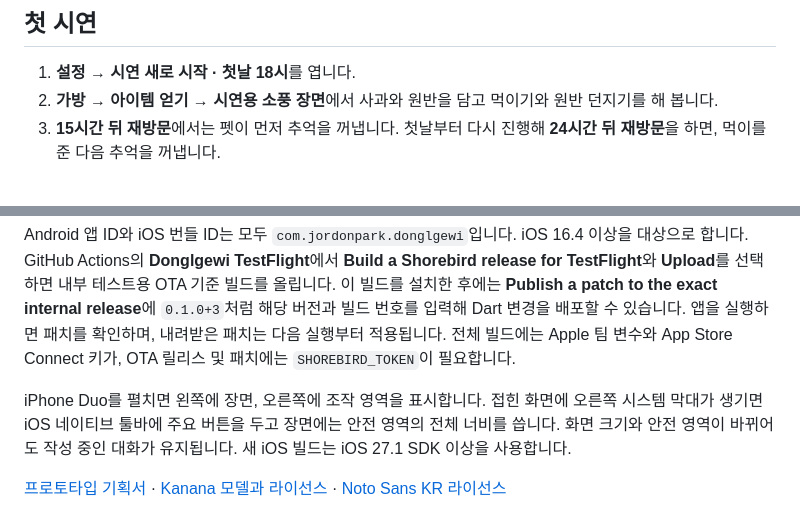
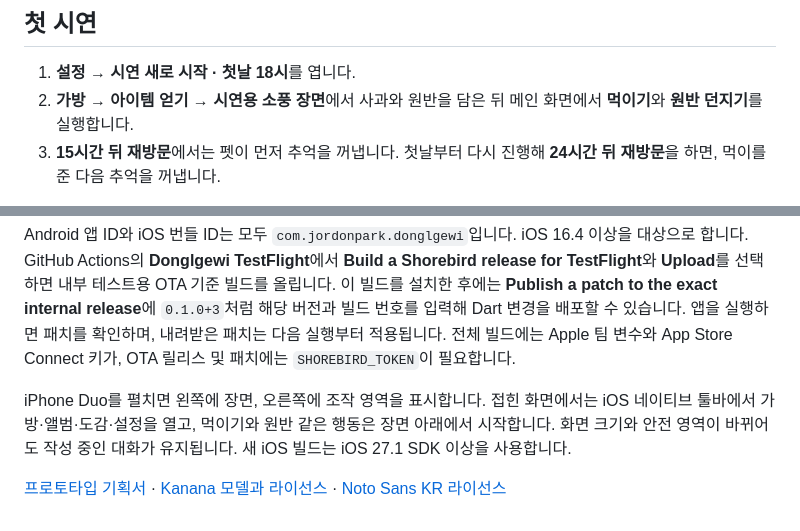
Before and after one commit to JordonPark/donglgewi-pet, a Markdown page: README.md, 2 parts joined by grey strips. Rendered like a GitHub page.

```diff
--- a/README.md
+++ b/README.md
@@ -5,7 +5,7 @@
 ## 첫 시연
 
 1. **설정 → 시연 새로 시작 · 첫날 18시**를 엽니다.
-2. **가방 → 아이템 얻기 → 시연용 소풍 장면**에서 사과와 원반을 담고 먹이기와 원반 던지기를 해 봅니다.
+2. **가방 → 아이템 얻기 → 시연용 소풍 장면**에서 사과와 원반을 담은 뒤 메인 화면에서 **먹이기**와 **원반 던지기**를 실행합니다.
 3. **15시간 뒤 재방문**에서는 펫이 먼저 추억을 꺼냅니다. 첫날부터 다시 진행해 **24시간 뒤 재방문**을 하면, 먹이를 준 다음 추억을 꺼냅니다.
 
 웹은 기본 대사와 사진의 수동 아이템 선택을 지원합니다. 실제 모델 추론은 모바일 설정에서 Kanana 모델을 받은 후 사용할 수 있습니다. 모델은 약 1.52GB이며 앱 설치본과 별도로 다운로드합니다.
@@ -21,6 +21,6 @@ flutter run -d chrome
 
 Android 앱 ID와 iOS 번들 ID는 모두 `com.jordonpark.donglgewi`입니다. iOS 16.4 이상을 대상으로 합니다. GitHub Actions의 **Donglgewi TestFlight**에서 **Build a Shorebird release for TestFlight**와 **Upload**를 선택하면 내부 테스트용 OTA 기준 빌드를 올립니다. 이 빌드를 설치한 후에는 **Publish a patch to the exact internal release**에 `0.1.0+3`처럼 해당 버전과 빌드 번호를 입력해 Dart 변경을 배포할 수 있습니다. 앱을 실행하면 패치를 확인하며, 내려받은 패치는 다음 실행부터 적용됩니다. 전체 빌드에는 Apple 팀 변수와 App Store Connect 키가, OTA 릴리스 및 패치에는 `SHOREBIRD_TOKEN`이 필요합니다.
 
-iPhone Duo를 펼치면 왼쪽에 장면, 오른쪽에 조작 영역을 표시합니다. 접힌 화면에 오른쪽 시스템 막대가 생기면 iOS 네이티브 툴바에 주요 버튼을 두고 장면에는 안전 영역의 전체 너비를 씁니다. 화면 크기와 안전 영역이 바뀌어도 작성 중인 대화가 유지됩니다. 새 iOS 빌드는 iOS 27.1 SDK 이상을 사용합니다.
+iPhone Duo를 펼치면 왼쪽에 장면, 오른쪽에 조작 영역을 표시합니다. 접힌 화면에서는 iOS 네이티브 툴바에서 가방·앨범·도감·설정을 열고, 먹이기와 원반 같은 행동은 장면 아래에서 시작합니다. 화면 크기와 안전 영역이 바뀌어도 작성 중인 대화가 유지됩니다. 새 iOS 빌드는 iOS 27.1 SDK 이상을 사용합니다.
 
 [프로토타입 기획서](docs/local-llm-pet-prototype.md) · [Kanana 모델과 라이선스](assets/kanana-notice.txt) · [Noto Sans KR 라이선스](assets/pet/NotoSansKR-OFL.txt)
```
Also changed, not shown: docs/local-llm-pet-prototype.md (+7 -1 lines), docs/pet-direct-compact.png (added), docs/pet-direct-wide.png (added), docs/pet-profile-preview.png (added).
